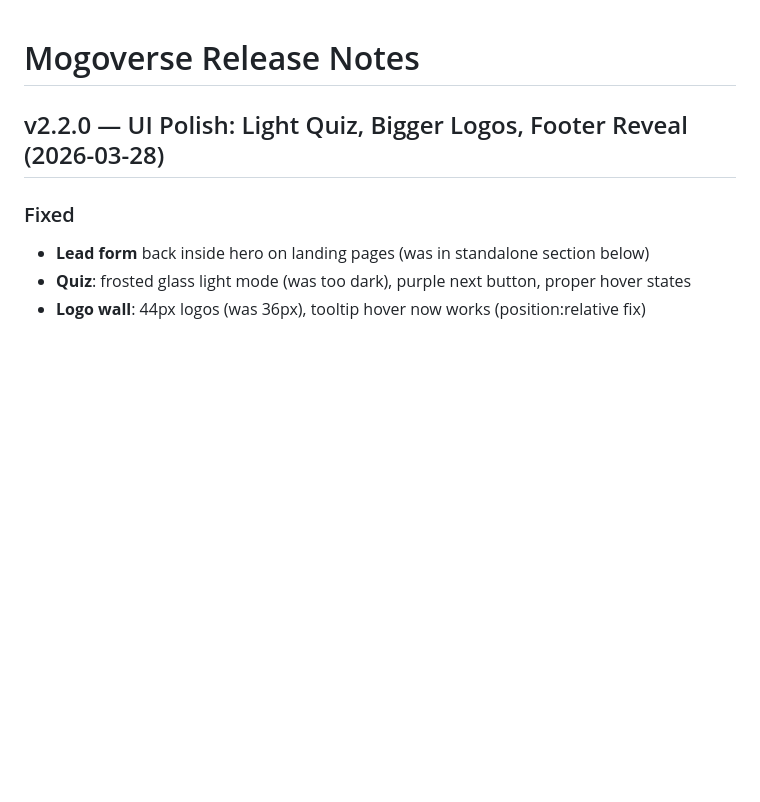
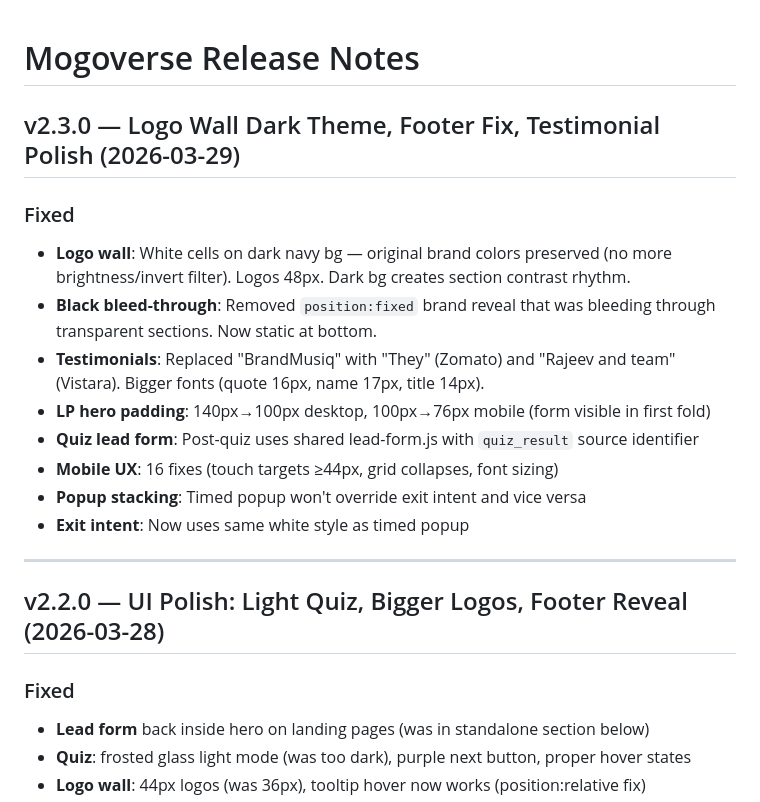
Before and after one commit to anubhav16/mogoverse, a Markdown page: RELEASE_NOTES.md, the part around the change. Drawn GitHub-style; blank space fills up the shorter version.

Commit message:
docs: Release notes v2.3.0
Co-Authored-By: Claude Opus 4.6 (1M context) <noreply@anthropic.com>

```diff
--- a/RELEASE_NOTES.md
+++ b/RELEASE_NOTES.md
@@ -1,4 +1,18 @@
 # Mogoverse Release Notes
+
+## v2.3.0 — Logo Wall Dark Theme, Footer Fix, Testimonial Polish (2026-03-29)
+
+### Fixed
+- **Logo wall**: White cells on dark navy bg — original brand colors preserved (no more brightness/invert filter). Logos 48px. Dark bg creates section contrast rhythm.
+- **Black bleed-through**: Removed `position:fixed` brand reveal that was bleeding through transparent sections. Now static at bottom.
+- **Testimonials**: Replaced "BrandMusiq" with "They" (Zomato) and "Rajeev and team" (Vistara). Bigger fonts (quote 16px, name 17px, title 14px).
+- **LP hero padding**: 140px→100px desktop, 100px→76px mobile (form visible in first fold)
+- **Quiz lead form**: Post-quiz uses shared lead-form.js with `quiz_result` source identifier
+- **Mobile UX**: 16 fixes (touch targets ≥44px, grid collapses, font sizing)
+- **Popup stacking**: Timed popup won't override exit intent and vice versa
+- **Exit intent**: Now uses same white style as timed popup
+
+---
 
 ## v2.2.0 — UI Polish: Light Quiz, Bigger Logos, Footer Reveal (2026-03-28)
 
```
